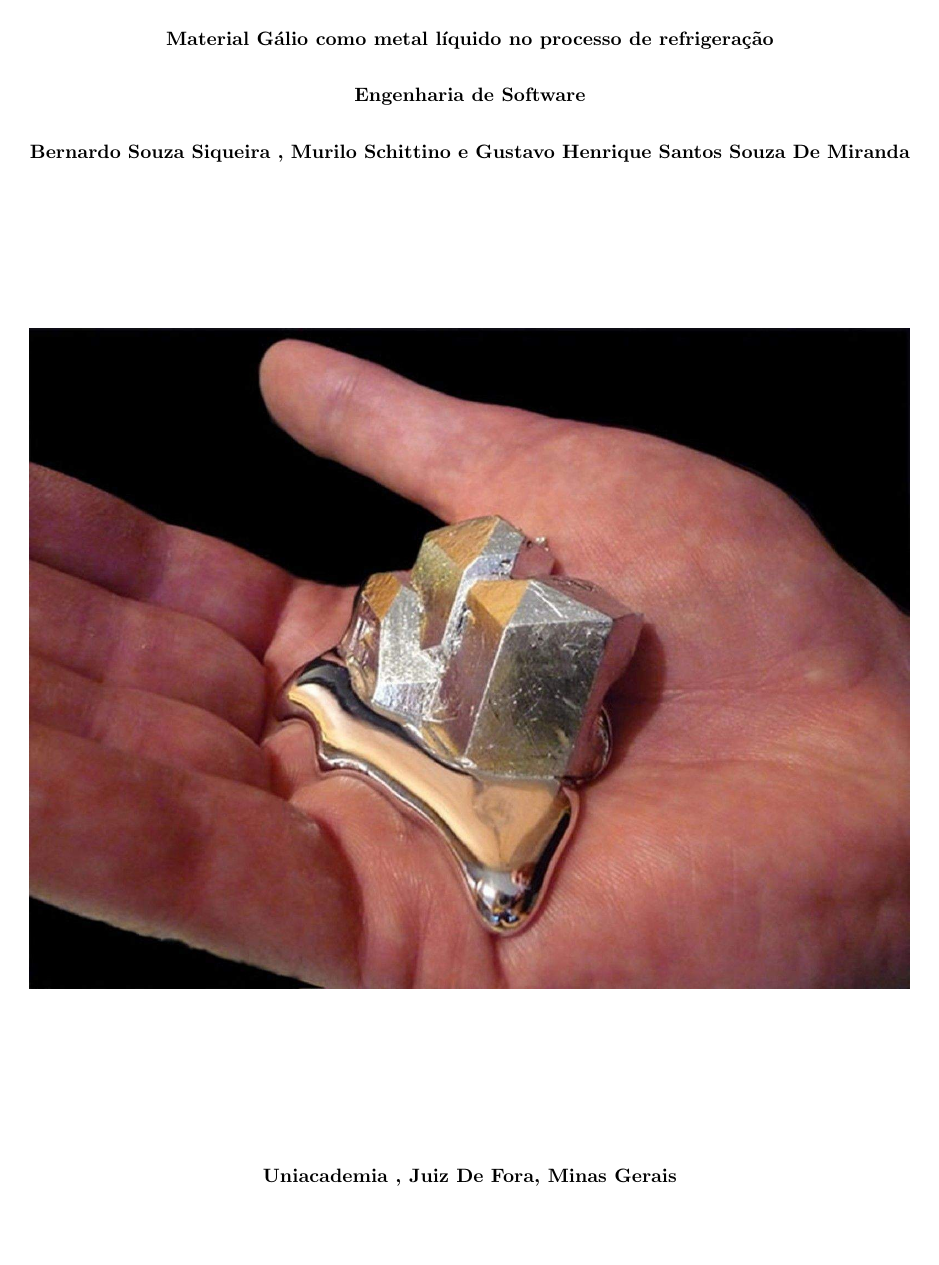
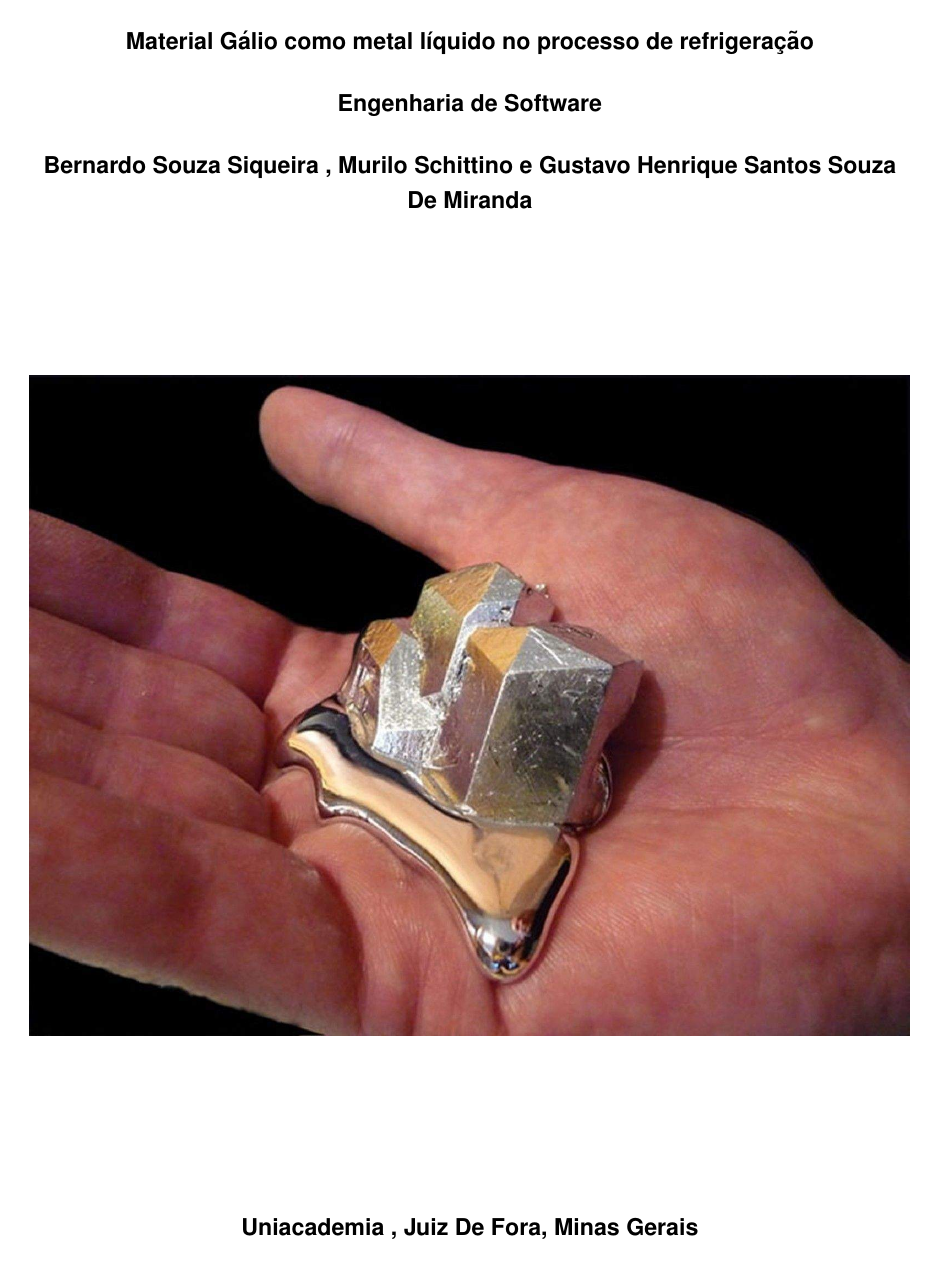
Before and after one commit to gmbrax/Trabalho-Ciencias-Materiais, a LaTeX document (Trabalho.tex): page 1 of 13 before the commit and page 1 of 15 after it. Compiled offline with pdfLaTeX.

Commit message:
Alterado a fonte para ser parecida com a fonte Arial requerida

```diff
--- a/Trabalho.tex
+++ b/Trabalho.tex
@@ -1,10 +1,14 @@
-\documentclass{article}
+\documentclass[12pt]{article}
 \usepackage{graphicx} % Required for inserting images
 \usepackage[a4paper]{geometry}
 \usepackage{setspace}
 \usepackage[brazilian]{babel}
 \usepackage{adjustbox}
 \usepackage{biblatex}
+\usepackage{helvet}
+\usepackage{caption}
+\captionsetup{font={small}}
+\renewcommand{\familydefault}{\sfdefault}
 \addbibresource{bibliography.bib}
 \geometry{a4paper,left=3cm,right=2cm,top=3cm,bottom=2cm}
 \graphicspath{ {imgs/} }
```
Also changed, not shown: Trabalho.tex (1 more changed lines).
